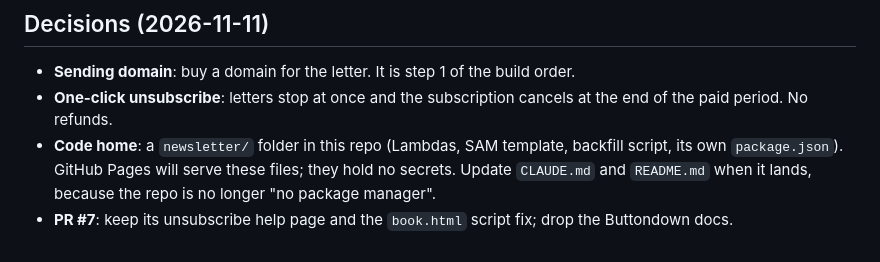
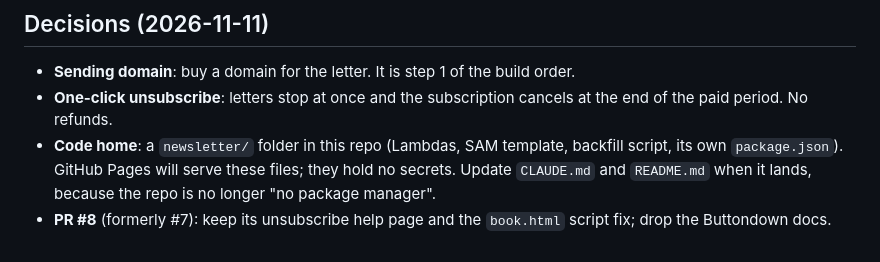
Before and after one commit to kitagrawal/kitagrawal.github.io, a Markdown page: docs/newsletter-ses/PLAN.md, the part around the change. Rendered like a GitHub page.

Commit message:
Point the newsletter plan at PR #8, which replaced #7
Co-Authored-By: Claude <noreply@anthropic.com>

```diff
--- a/docs/newsletter-ses/PLAN.md
+++ b/docs/newsletter-ses/PLAN.md
@@ -112,4 +112,4 @@ None for the site. When the system is live, rewrite the newsletter section of `S
 - **Sending domain**: buy a domain for the letter. It is step 1 of the build order.
 - **One-click unsubscribe**: letters stop at once and the subscription cancels at the end of the paid period. No refunds.
 - **Code home**: a `newsletter/` folder in this repo (Lambdas, SAM template, backfill script, its own `package.json`). GitHub Pages will serve these files; they hold no secrets. Update `CLAUDE.md` and `README.md` when it lands, because the repo is no longer "no package manager".
-- **PR #7**: keep its unsubscribe help page and the `book.html` script fix; drop the Buttondown docs.
+- **PR #8** (formerly #7): keep its unsubscribe help page and the `book.html` script fix; drop the Buttondown docs.
```
